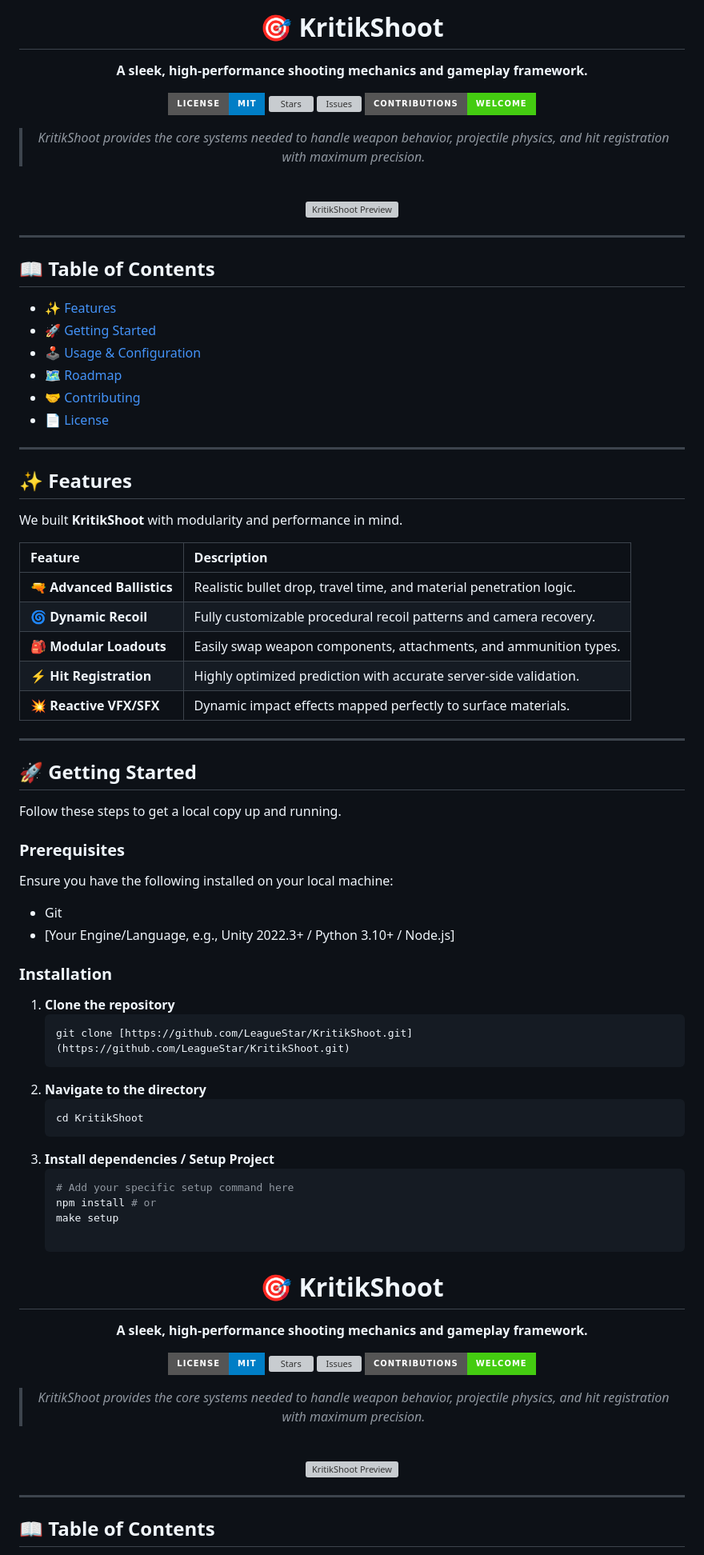
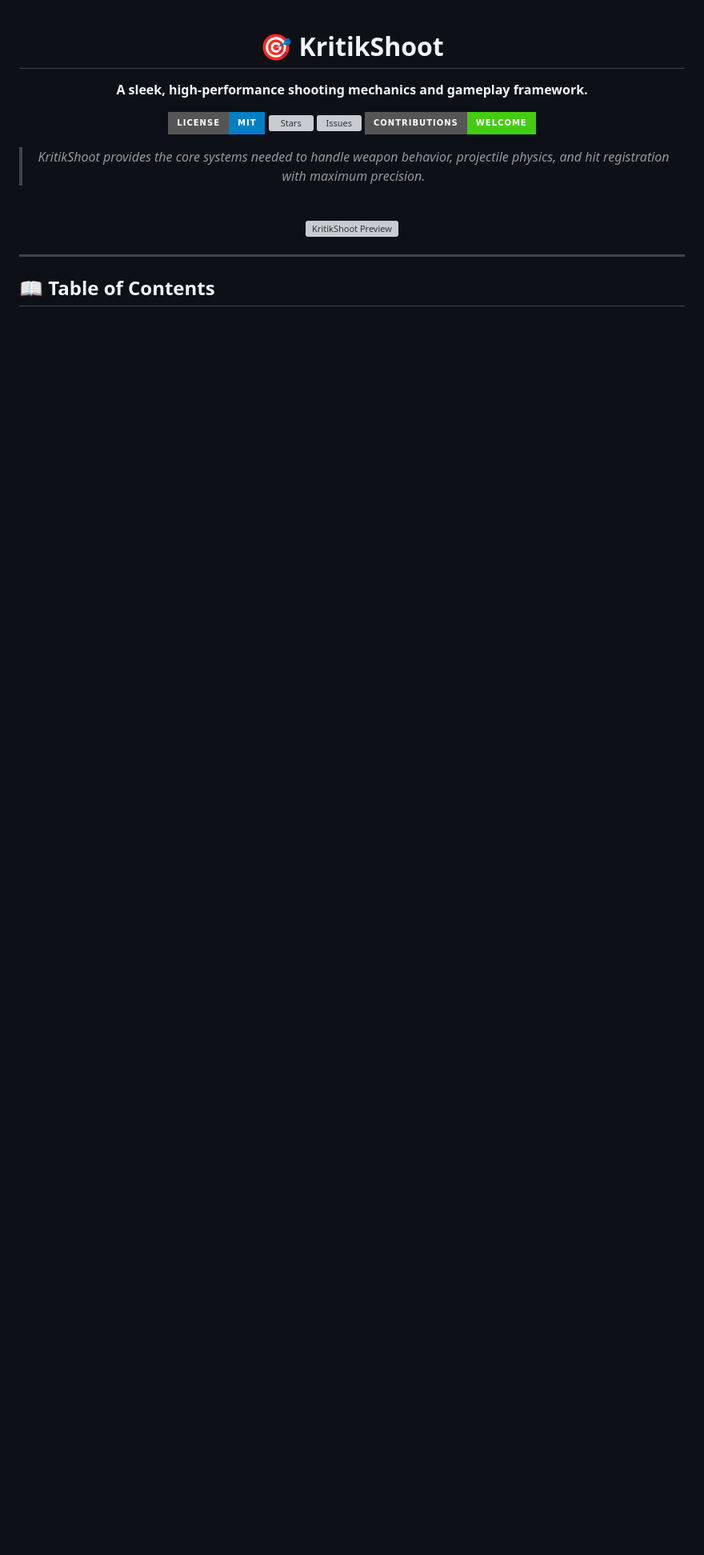
Before and after one commit to LeagueStar/KritikShoot, a Markdown page: README.md, the part around the change. Shown at 80% size. Drawn GitHub-style; badges without logos; blank space fills up the shorter version; grey boxes are pictures that could not be loaded.

Commit message:
Refactor README for clarity and conciseness
Removed redundant installation steps and cleaned up the README.

````diff
--- a/README.md
+++ b/README.md
@@ -1,73 +1,3 @@
-<div align="center">
-
-# 🎯 KritikShoot
-**A sleek, high-performance shooting mechanics and gameplay framework.**
-
-[![License: MIT](https://img.shields.io/badge/License-MIT-blue.svg?style=for-the-badge)](https://opensource.org/licenses/MIT)
-[![Stars](https://img.shields.io/github/stars/LeagueStar/KritikShoot?style=for-the-badge&color=yellow)](https://github.com/LeagueStar/KritikShoot/stargazers)
-[![Issues](https://img.shields.io/github/issues/LeagueStar/KritikShoot?style=for-the-badge&color=red)](https://github.com/LeagueStar/KritikShoot/issues)
-[![Contributions Welcome](https://img.shields.io/badge/Contributions-Welcome-brightgreen.svg?style=for-the-badge)](#-contributing)
-
-> *KritikShoot provides the core systems needed to handle weapon behavior, projectile physics, and hit registration with maximum precision.*
-
-<br />
-
-<img src="https://via.placeholder.com/800x400/1a1a1a/ffffff?text=Add+Gameplay+GIF/Screenshot+Here" alt="KritikShoot Preview" width="100%" style="border-radius: 8px;" />
-
-<br />
-
-</div>
-
----
-
-## 📖 Table of Contents
-- [✨ Features](#-features)
-- [🚀 Getting Started](#-getting-started)
-- [🕹️ Usage & Configuration](#-usage--configuration)
-- [🗺️ Roadmap](#-roadmap)
-- [🤝 Contributing](#-contributing)
-- [📄 License](#-license)
-
----
-
-## ✨ Features
-
-We built **KritikShoot** with modularity and performance in mind.
-
-| Feature | Description |
-| :--- | :--- |
-| **🔫 Advanced Ballistics** | Realistic bullet drop, travel time, and material penetration logic. |
-| **🌀 Dynamic Recoil** | Fully customizable procedural recoil patterns and camera recovery. |
-| **🎒 Modular Loadouts** | Easily swap weapon components, attachments, and ammunition types. |
-| **⚡ Hit Registration** | Highly optimized prediction with accurate server-side validation. |
-| **💥 Reactive VFX/SFX** | Dynamic impact effects mapped perfectly to surface materials. |
-
----
-
-## 🚀 Getting Started
-
-Follow these steps to get a local copy up and running.
-
-### Prerequisites
-
-Ensure you have the following installed on your local machine:
-* Git
-* [Your Engine/Language, e.g., Unity 2022.3+ / Python 3.10+ / Node.js]
-
-### Installation
-
-1. **Clone the repository**
-   ```bash
-   git clone [https://github.com/LeagueStar/KritikShoot.git](https://github.com/LeagueStar/KritikShoot.git)
-2. **Navigate to the directory**
-   ```bash
-   cd KritikShoot
-3. **Install dependencies / Setup Project**
-   ```bash
-   # Add your specific setup command here
-   npm install # or
-   make setup
-
 <div align="center">
 
 # 🎯 KritikShoot
````
